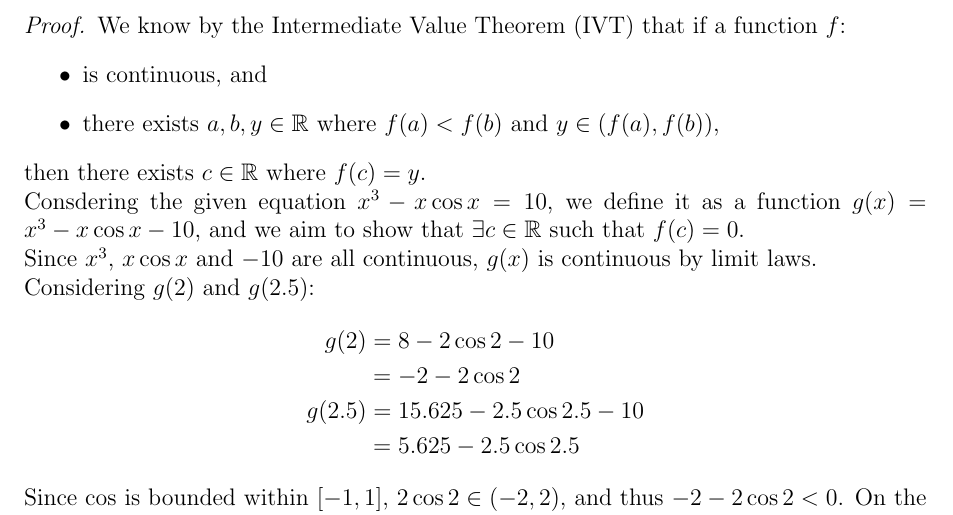
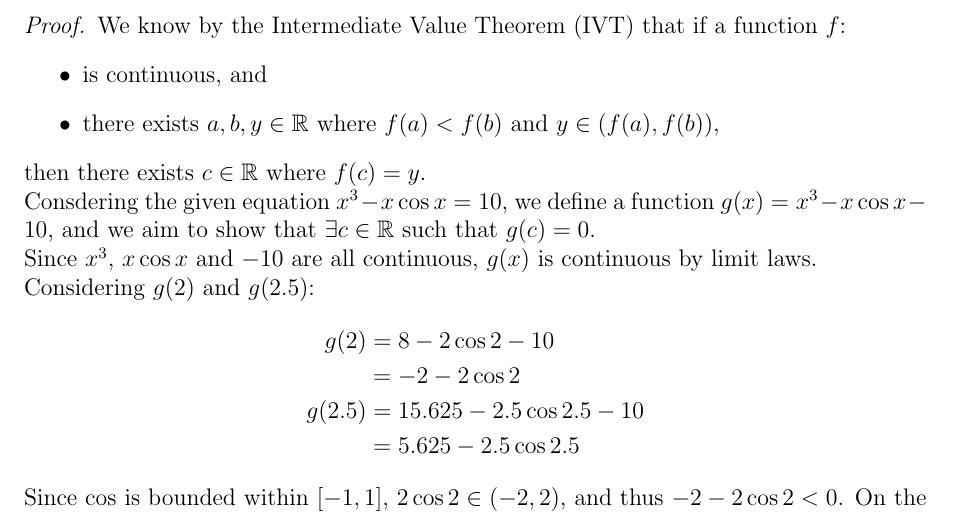
Before and after one commit to cartoon-raccoon/MAT137, a LaTeX problem sheet (homework4/q3.tex): part of the page, cut so that both start at the same text. Compiled offline with pdfLaTeX.

Commit message:
fixed typo in hw4 q3

```diff
--- a/homework4/q3.tex
+++ b/homework4/q3.tex
@@ -28,8 +28,8 @@
 
     then there exists $c \in \R$ where $f(c) = y$.
 
-    Consdering the given equation $x^3 - x \cos x = 10$, we define it as a function
-    $g(x) = x^3 - x \cos x - 10$, and we aim to show that $\exists c \in \R$ such that $f(c) = 0$.
+    Consdering the given equation $x^3 - x \cos x = 10$, we define a function
+    $g(x) = x^3 - x \cos x - 10$, and we aim to show that $\exists c \in \R$ such that $g(c) = 0$.
 
     Since $x^3$, $x \cos x$ and $-10$ are all continuous, $g(x)$ is continuous by limit laws.
 
```
Also changed, not shown: homework4/q3.pdf, homework4/q3.tex (2 more changed lines).
